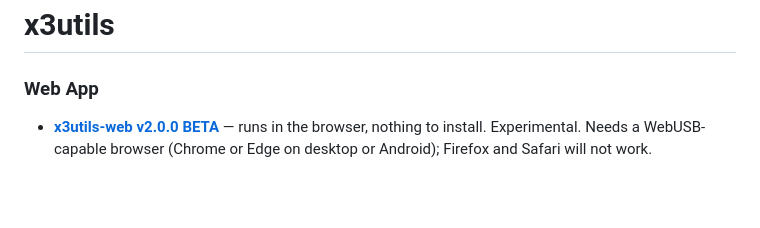
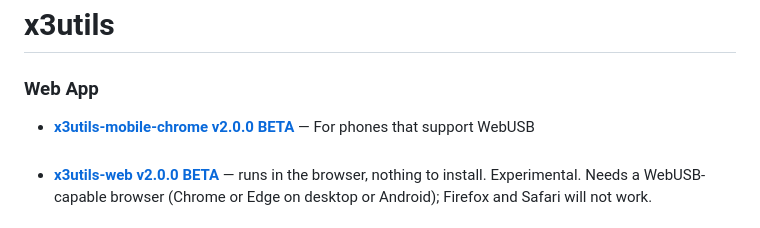
Before and after one commit to ztakis/x3utils, a Markdown page: README.md, the part around the change. Rendered like a GitHub page; blank space fills up the shorter version.

Commit message:
Update README with new app versions and links
Added links for x3utils-mobile-chrome and x3utils-web.

```diff
--- a/README.md
+++ b/README.md
@@ -4,6 +4,8 @@
 
 ### Web App
 
+- **[x3utils-mobile-chrome v2.0.0 BETA](https://x3utils-web.pages.dev/m/)** — For phones that support WebUSB
+<br><br>
 - **[x3utils-web v2.0.0 BETA](https://x3utils-web.pages.dev/)** — runs in the browser, nothing to install. Experimental. Needs a WebUSB-capable browser (Chrome or Edge on desktop or Android); Firefox and Safari will not work.
 
 ### Downloads
```
